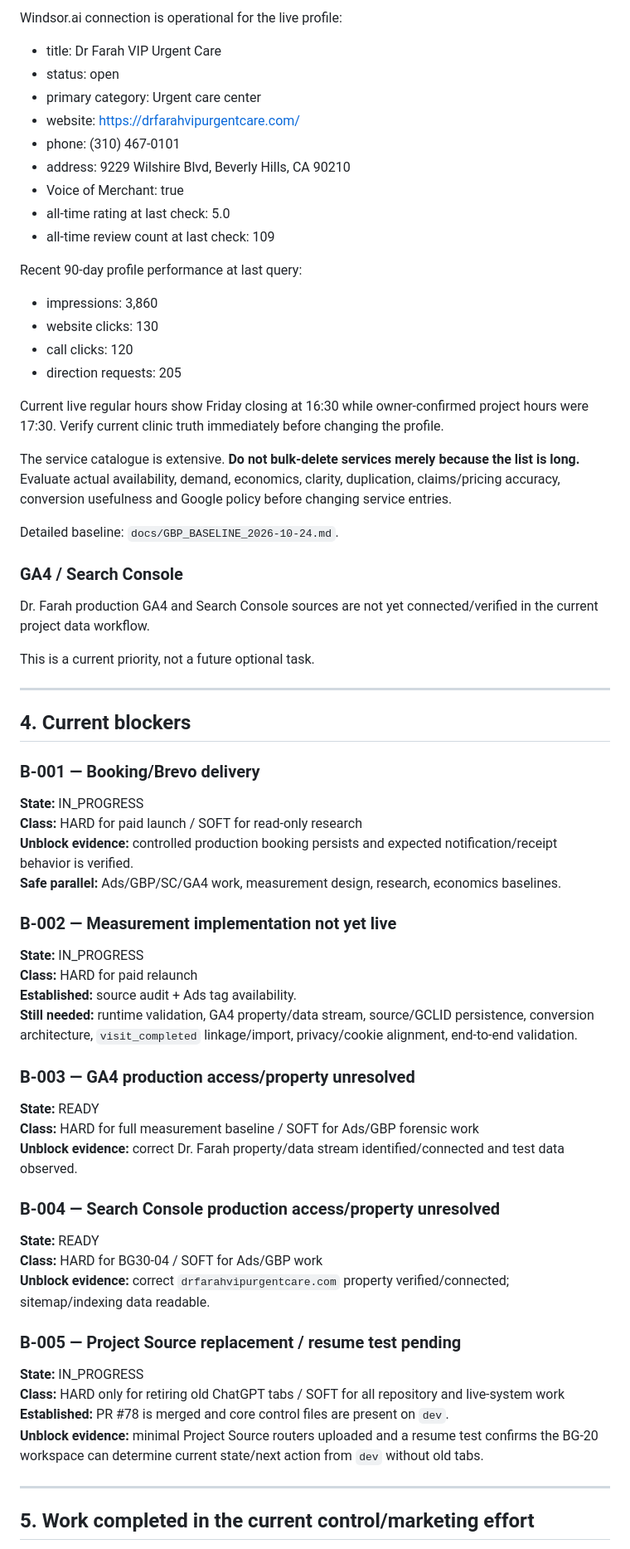
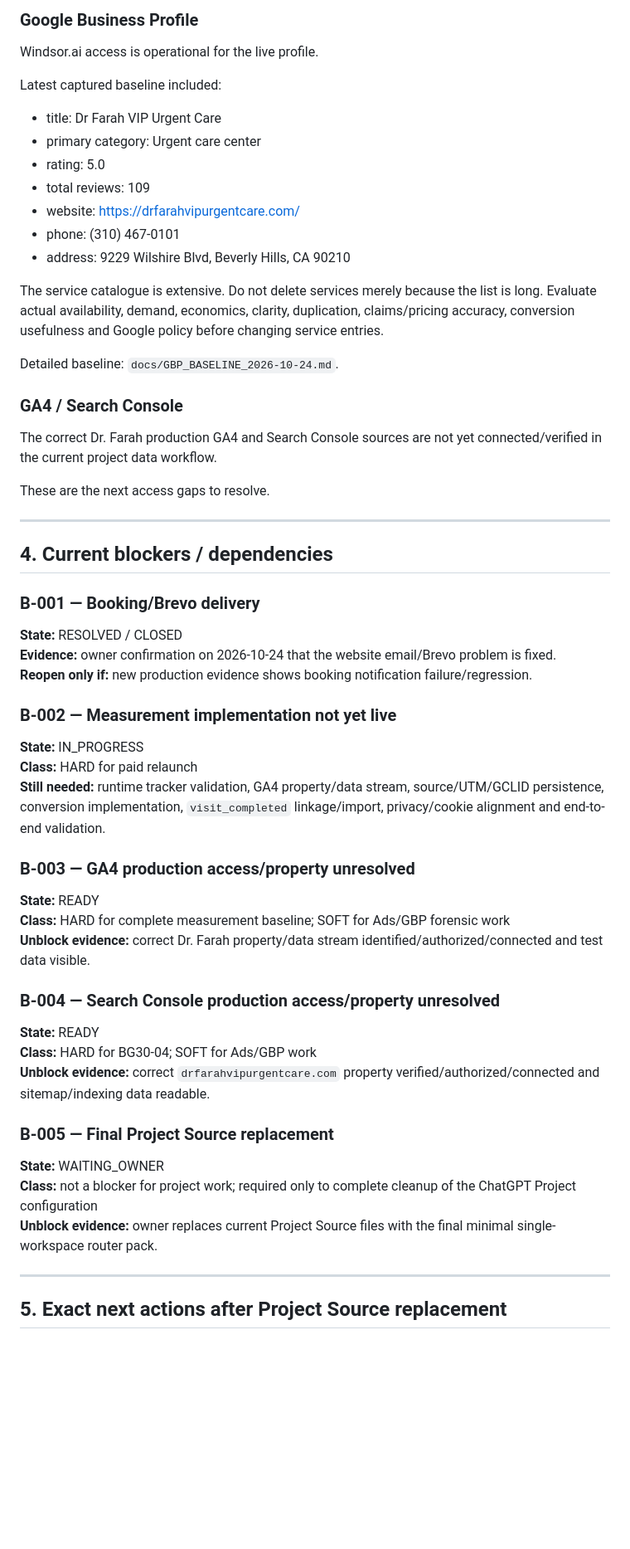
Before and after one commit to ben-edu/project_drfarah, a Markdown page: PROJECT_HANDOFF.md, the part around one of its changes. Shown at 83% size. GitHub-like rendering; blank space fills up the shorter version.

```diff
--- a/PROJECT_HANDOFF.md
+++ b/PROJECT_HANDOFF.md
@@ -137,73 +116,63 @@ Detailed baseline: `docs/GOOGLE_ADS_BASELINE_2026-10-24.md`.
 
-Windsor.ai connection is operational for the live profile:
+### Google Business Profile
+
+Windsor.ai access is operational for the live profile.
+
+Latest captured baseline included:
 
 - title: Dr Farah VIP Urgent Care
-- status: open
 - primary category: Urgent care center
+- rating: 5.0
+- total reviews: 109
 - website: https://drfarahvipurgentcare.com/
 - phone: (310) 467-0101
 - address: 9229 Wilshire Blvd, Beverly Hills, CA 90210
-- Voice of Merchant: true
-- all-time rating at last check: 5.0
-- all-time review count at last check: 109
 
-Recent 90-day profile performance at last query:
-
-- impressions: 3,860
-- website clicks: 130
-- call clicks: 120
-- direction requests: 205
-
-Current live regular hours show Friday closing at 16:30 while owner-confirmed project hours were 17:30. Verify current clinic truth immediately before changing the profile.
-
-The service catalogue is extensive. **Do not bulk-delete services merely because the list is long.** Evaluate actual availability, demand, economics, clarity, duplication, claims/pricing accuracy, conversion usefulness and Google policy before changing service entries.
+The service catalogue is extensive. Do not delete services merely because the list is long. Evaluate actual availability, demand, economics, clarity, duplication, claims/pricing accuracy, conversion usefulness and Google policy before changing service entries.
 
 Detailed baseline: `docs/GBP_BASELINE_2026-10-24.md`.
 
 ### GA4 / Search Console
 
-Dr. Farah production GA4 and Search Console sources are not yet connected/verified in the current project data workflow.
+The correct Dr. Farah production GA4 and Search Console sources are not yet connected/verified in the current project data workflow.
 
-This is a current priority, not a future optional task.
+These are the next access gaps to resolve.
 
 ---
 
-## 4. Current blockers
+## 4. Current blockers / dependencies
 
 ### B-001 — Booking/Brevo delivery
 
-**State:** IN_PROGRESS
-**Class:** HARD for paid launch / SOFT for read-only research
-**Unblock evidence:** controlled production booking persists and expected notification/receipt behavior is verified.
-**Safe parallel:** Ads/GBP/SC/GA4 work, measurement design, research, economics baselines.
+**State:** RESOLVED / CLOSED
+**Evidence:** owner confirmation on 2026-10-24 that the website email/Brevo problem is fixed.
+**Reopen only if:** new production evidence shows booking notification failure/regression.
 
 ### B-002 — Measurement implementation not yet live
 
 **State:** IN_PROGRESS
 **Class:** HARD for paid relaunch
-**Established:** source audit + Ads tag availability.
-**Still needed:** runtime validation, GA4 property/data stream, source/GCLID persistence, conversion architecture, `visit_completed` linkage/import, privacy/cookie alignment, end-to-end validation.
+**Still needed:** runtime tracker validation, GA4 property/data stream, source/UTM/GCLID persistence, conversion implementation, `visit_completed` linkage/import, privacy/cookie alignment and end-to-end validation.
 
 ### B-003 — GA4 production access/property unresolved
 
 **State:** READY
-**Class:** HARD for full measurement baseline / SOFT for Ads/GBP forensic work
-**Unblock evidence:** correct Dr. Farah property/data stream identified/connected and test data observed.
+**Class:** HARD for complete measurement baseline; SOFT for Ads/GBP forensic work
+**Unblock evidence:** correct Dr. Farah property/data stream identified/authorized/connected and test data visible.
 
 ### B-004 — Search Console production access/property unresolved
 
 **State:** READY
-**Class:** HARD for BG30-04 / SOFT for Ads/GBP work
-**Unblock evidence:** correct `drfarahvipurgentcare.com` property verified/connected; sitemap/indexing data readable.
+**Class:** HARD for BG30-04; SOFT for Ads/GBP work
+**Unblock evidence:** correct `drfarahvipurgentcare.com` property verified/authorized/connected and sitemap/indexing data readable.
 
-### B-005 — Project Source replacement / resume test pending
+### B-005 — Final Project Source replacement
 
-**State:** IN_PROGRESS
-**Class:** HARD only for retiring old ChatGPT tabs / SOFT for all repository and live-system work
-**Established:** PR #78 is merged and core control files are present on `dev`.
-**Unblock evidence:** minimal Project Source routers uploaded and a resume test confirms the BG-20 workspace can determine current state/next action from `dev` without old tabs.
+**State:** WAITING_OWNER
+**Class:** not a blocker for project work; required only to complete cleanup of the ChatGPT Project configuration
+**Unblock evidence:** owner replaces current Project Source files with the final minimal single-workspace router pack.
 
 ---
 
-## 5. Work completed in the current control/marketing effort
+## 5. Exact next actions after Project Source replacement
 
```
Also changed, not shown: other parts of PROJECT_HANDOFF.md (+75 -184 lines).
